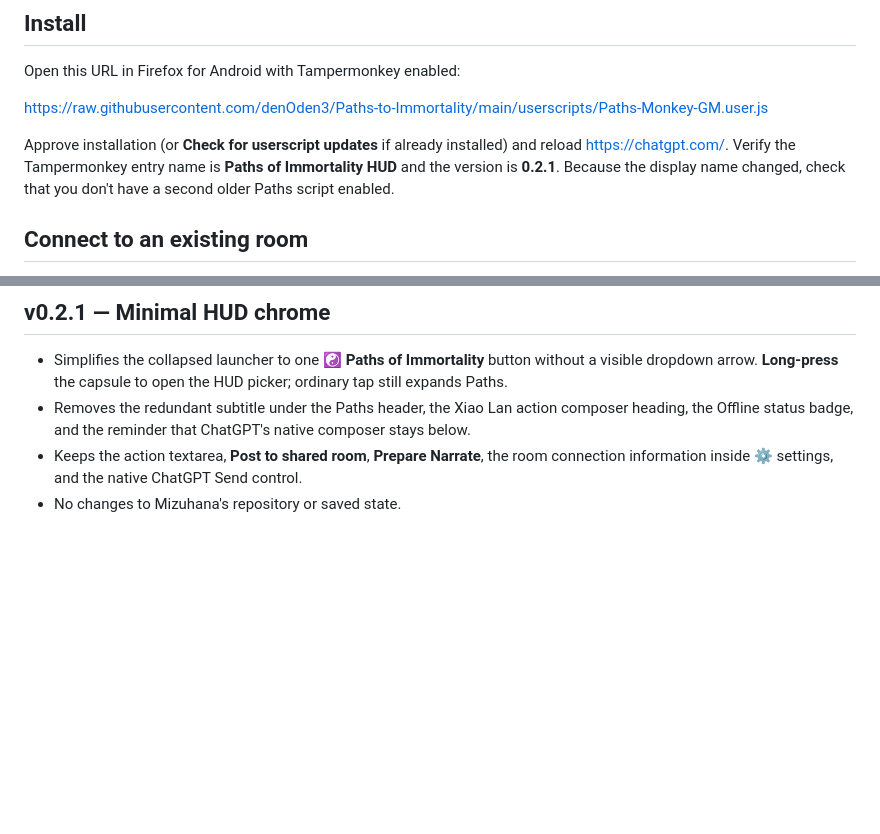
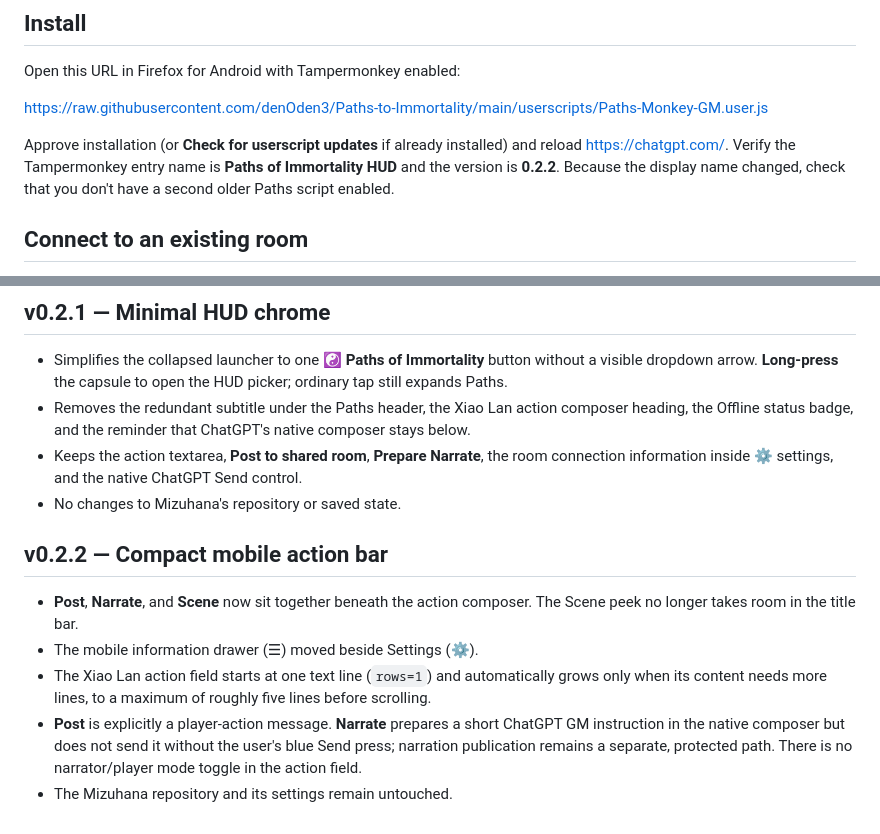
Before and after one commit to denOden3/Paths-to-Immortality, a Markdown page: userscripts/README.md, 2 parts joined by grey strips. Rendered like a GitHub page; blank space fills up the shorter version.

Commit message:
Document Paths HUD v0.2.2 compact action bar

```diff
--- a/userscripts/README.md
+++ b/userscripts/README.md
@@ -8,7 +8,7 @@ Open this URL in Firefox for Android with Tampermonkey enabled:
 
 https://raw.githubusercontent.com/denOden3/Paths-to-Immortality/main/userscripts/Paths-Monkey-GM.user.js
 
-Approve installation (or **Check for userscript updates** if already installed) and reload https://chatgpt.com/. Verify the Tampermonkey entry name is **Paths of Immortality HUD** and the version is **0.2.1**. Because the display name changed, check that you don't have a second older Paths script enabled.
+Approve installation (or **Check for userscript updates** if already installed) and reload https://chatgpt.com/. Verify the Tampermonkey entry name is **Paths of Immortality HUD** and the version is **0.2.2**. Because the display name changed, check that you don't have a second older Paths script enabled.
 
 ## Connect to an existing room
 
@@ -42,3 +42,11 @@ To hide or remove the new HUD without affecting Mizuhana, disable Paths Monkey i
 - Removes the redundant subtitle under the Paths header, the Xiao Lan action composer heading, the Offline status badge, and the reminder that ChatGPT's native composer stays below.
 - Keeps the action textarea, **Post to shared room**, **Prepare Narrate**, the room connection information inside ⚙ settings, and the native ChatGPT Send control.
 - No changes to Mizuhana's repository or saved state.
+
+## v0.2.2 — Compact mobile action bar
+
+- **Post**, **Narrate**, and **Scene** now sit together beneath the action composer. The Scene peek no longer takes room in the title bar.
+- The mobile information drawer (☰) moved beside Settings (⚙).
+- The Xiao Lan action field starts at one text line (`rows=1`) and automatically grows only when its content needs more lines, to a maximum of roughly five lines before scrolling.
+- **Post** is explicitly a player-action message. **Narrate** prepares a short ChatGPT GM instruction in the native composer but does not send it without the user's blue Send press; narration publication remains a separate, protected path. There is no narrator/player mode toggle in the action field.
+- The Mizuhana repository and its settings remain untouched.
```
